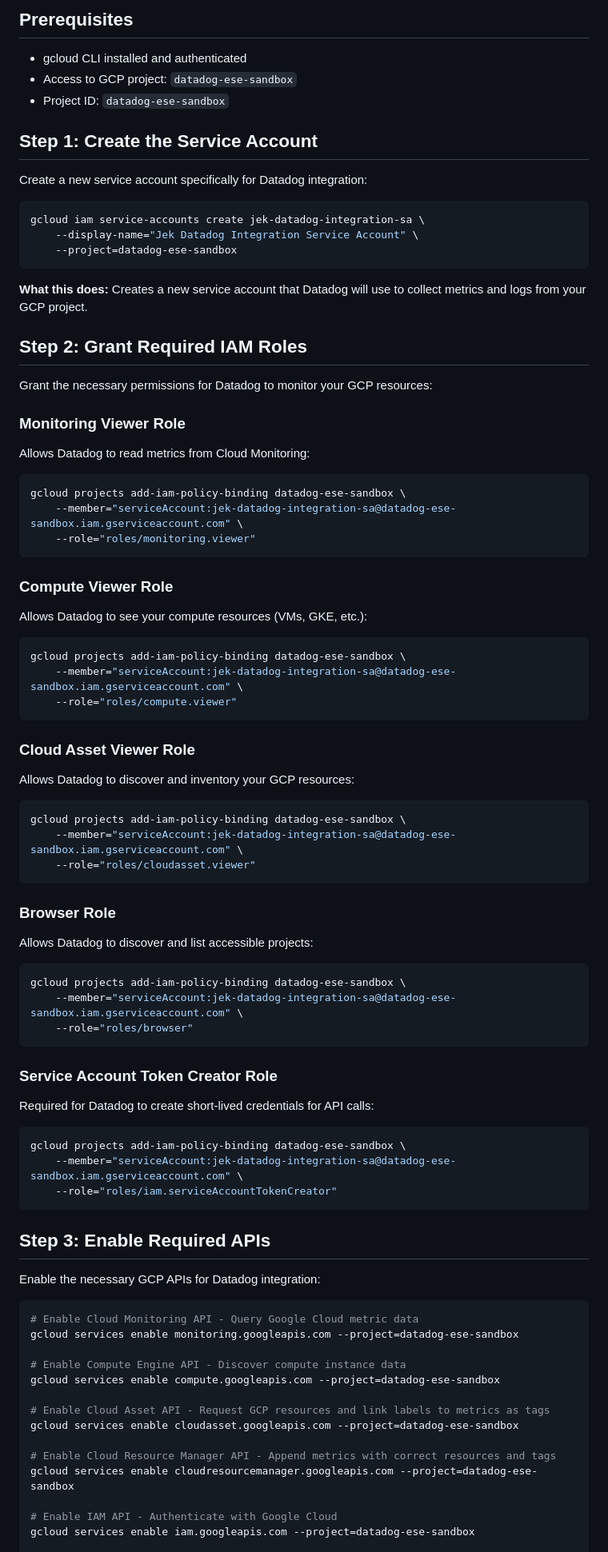
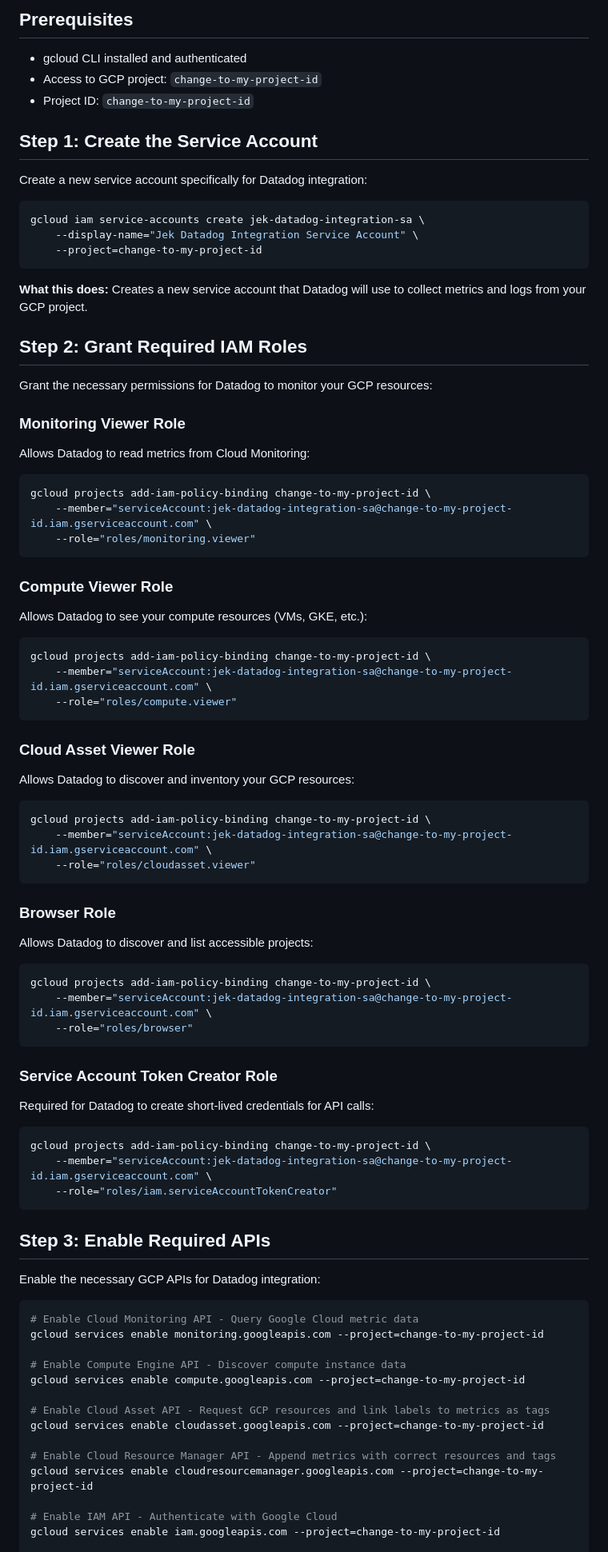
Before and after one commit to jek-bao-choo/datadog-proof, a Markdown page: hcl-gcp/README-GCP-SERVICE-ACCOUNT-CREATION-STEPS.md, the part around the change printed below. Shown: that part at 80% size. Drawn GitHub-style.

````diff
--- a/hcl-gcp/README-GCP-SERVICE-ACCOUNT-CREATION-STEPS.md
+++ b/hcl-gcp/README-GCP-SERVICE-ACCOUNT-CREATION-STEPS.md
@@ -2,8 +2,8 @@
 
 ## Prerequisites
 - gcloud CLI installed and authenticated
-- Access to GCP project: `datadog-ese-sandbox`
-- Project ID: `datadog-ese-sandbox`
+- Access to GCP project: `change-to-my-project-id`
+- Project ID: `change-to-my-project-id`
 
 ## Step 1: Create the Service Account
 
@@ -12,7 +12,7 @@ Create a new service account specifically for Datadog integration:
 ```bash
 gcloud iam service-accounts create jek-datadog-integration-sa \
     --display-name="Jek Datadog Integration Service Account" \
-    --project=datadog-ese-sandbox
+    --project=change-to-my-project-id
 ```
 
 **What this does:** Creates a new service account that Datadog will use to collect metrics and logs from your GCP project.
@@ -25,8 +25,8 @@ Grant the necessary permissions for Datadog to monitor your GCP resources:
 Allows Datadog to read metrics from Cloud Monitoring:
 
 ```bash
-gcloud projects add-iam-policy-binding datadog-ese-sandbox \
-    --member="serviceAccount:jek-datadog-integration-sa@datadog-ese-sandbox.iam.gserviceaccount.com" \
+gcloud projects add-iam-policy-binding change-to-my-project-id \
+    --member="serviceAccount:jek-datadog-integration-sa@change-to-my-project-id.iam.gserviceaccount.com" \
     --role="roles/monitoring.viewer"
 ```
 
@@ -34,8 +34,8 @@ gcloud projects add-iam-policy-binding datadog-ese-sandbox \
 Allows Datadog to see your compute resources (VMs, GKE, etc.):
 
 ```bash
-gcloud projects add-iam-policy-binding datadog-ese-sandbox \
-    --member="serviceAccount:jek-datadog-integration-sa@datadog-ese-sandbox.iam.gserviceaccount.com" \
+gcloud projects add-iam-policy-binding change-to-my-project-id \
+    --member="serviceAccount:jek-datadog-integration-sa@change-to-my-project-id.iam.gserviceaccount.com" \
     --role="roles/compute.viewer"
 ```
 
@@ -43,8 +43,8 @@ gcloud projects add-iam-policy-binding datadog-ese-sandbox \
 Allows Datadog to discover and inventory your GCP resources:
 
 ```bash
-gcloud projects add-iam-policy-binding datadog-ese-sandbox \
-    --member="serviceAccount:jek-datadog-integration-sa@datadog-ese-sandbox.iam.gserviceaccount.com" \
+gcloud projects add-iam-policy-binding change-to-my-project-id \
+    --member="serviceAccount:jek-datadog-integration-sa@change-to-my-project-id.iam.gserviceaccount.com" \
     --role="roles/cloudasset.viewer"
 ```
 
@@ -52,8 +52,8 @@ gcloud projects add-iam-policy-binding datadog-ese-sandbox \
 Allows Datadog to discover and list accessible projects:
 
 ```bash
-gcloud projects add-iam-policy-binding datadog-ese-sandbox \
-    --member="serviceAccount:jek-datadog-integration-sa@datadog-ese-sandbox.iam.gserviceaccount.com" \
+gcloud projects add-iam-policy-binding change-to-my-project-id \
+    --member="serviceAccount:jek-datadog-integration-sa@change-to-my-project-id.iam.gserviceaccount.com" \
     --role="roles/browser"
 ```
 
@@ -61,8 +61,8 @@ gcloud projects add-iam-policy-binding datadog-ese-sandbox \
 Required for Datadog to create short-lived credentials for API calls:
 
 ```bash
-gcloud projects add-iam-policy-binding datadog-ese-sandbox \
-    --member="serviceAccount:jek-datadog-integration-sa@datadog-ese-sandbox.iam.gserviceaccount.com" \
+gcloud projects add-iam-policy-binding change-to-my-project-id \
+    --member="serviceAccount:jek-datadog-integration-sa@change-to-my-project-id.iam.gserviceaccount.com" \
     --role="roles/iam.serviceAccountTokenCreator"
 ```
 
@@ -72,18 +72,18 @@ Enable the necessary GCP APIs for Datadog integration:
 
 ```bash
 # Enable Cloud Monitoring API - Query Google Cloud metric data
-gcloud services enable monitoring.googleapis.com --project=datadog-ese-sandbox
+gcloud services enable monitoring.googleapis.com --project=change-to-my-project-id
 
 # Enable Compute Engine API - Discover compute instance data
-gcloud services enable compute.googleapis.com --project=datadog-ese-sandbox
+gcloud services enable compute.googleapis.com --project=change-to-my-project-id
 
 # Enable Cloud Asset API - Request GCP resources and link labels to metrics as tags
-gcloud services enable cloudasset.googleapis.com --project=datadog-ese-sandbox
+gcloud services enable cloudasset.googleapis.com --project=change-to-my-project-id
 
 # Enable Cloud Resource Manager API - Append metrics with correct resources and tags
-gcloud services enable cloudresourcemanager.googleapis.com --project=datadog-ese-sandbox
+gcloud services enable cloudresourcemanager.googleapis.com --project=change-to-my-project-id
 
 # Enable IAM API - Authenticate with Google Cloud
-gcloud services enable iam.googleapis.com --project=datadog-ese-sandbox
+gcloud services enable iam.googleapis.com --project=change-to-my-project-id
 
 # Enable Cloud Billing API - Manage billing data for Cloud Cost Management (CCM)
````
Also changed, not shown: other parts of hcl-gcp/README-GCP-SERVICE-ACCOUNT-CREATION-STEPS.md (+38 -38 lines).
